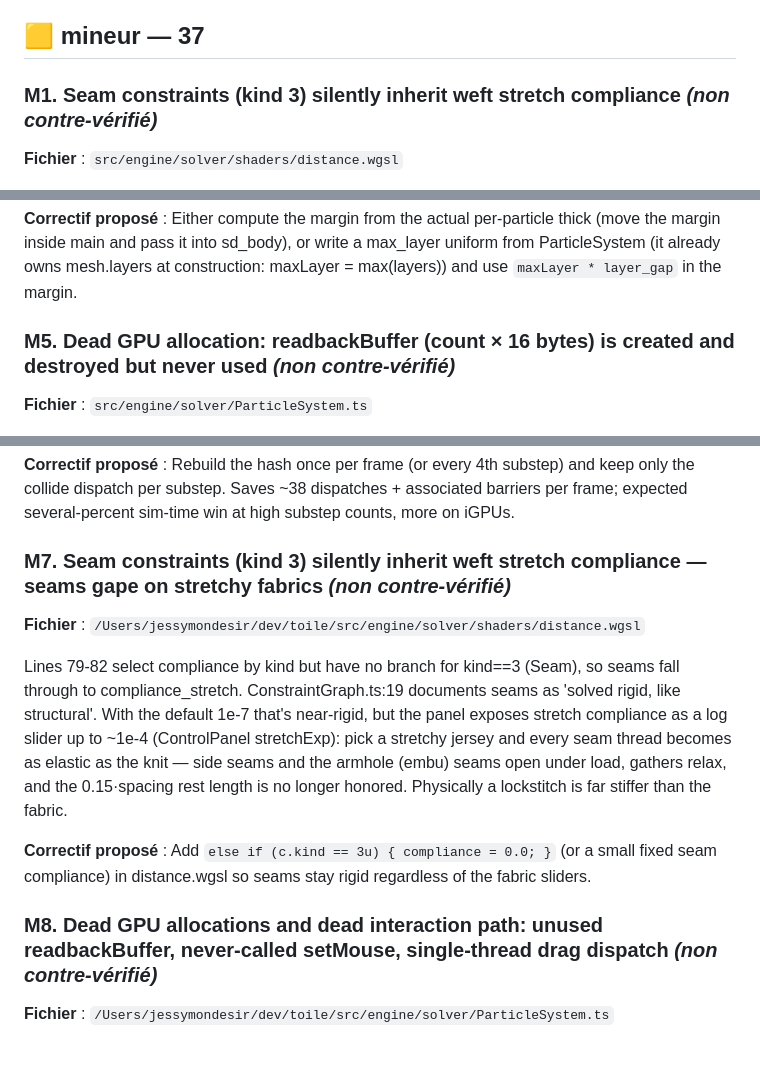
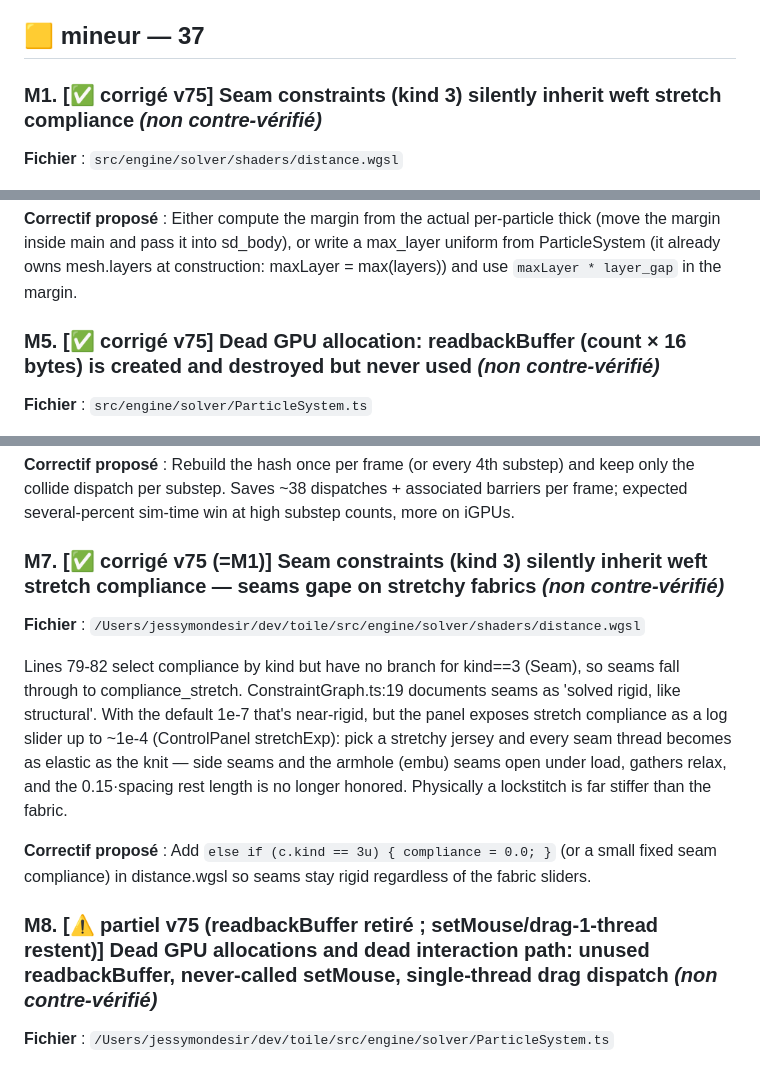
Before and after one commit to mondesirjessy-collab/toile, a Markdown page: AUDIT.md, 3 parts joined by grey strips. GitHub-like rendering.

Commit message:
audit: mark minor-block batch 1 (M1/M5/M7/M19/M20 done, M8/M12 partial)
Co-Authored-By: Claude Opus 4.8 (1M context) <noreply@anthropic.com>

```diff
--- a/AUDIT.md
+++ b/AUDIT.md
@@ -229,7 +229,7 @@ attach() keeps a single mode/lastX/lastY for all pointers and never records whic
 
 ## 🟨 mineur — 37
 
-### M1. Seam constraints (kind 3) silently inherit weft stretch compliance *(non contre-vérifié)*
+### M1. [✅ corrigé v75] Seam constraints (kind 3) silently inherit weft stretch compliance *(non contre-vérifié)*
 **Fichier** : `src/engine/solver/shaders/distance.wgsl`
 
 Lines 79-82: the compliance lookup handles kinds 1 (shear), 2 (bend), 4 (warp) and defaults everything else — including kind 3 (Seam) — to params.compliance_stretch. ConstraintGraph.ts documents Seam as 'solved rigid, like structural'. That holds only while the stretch slider is at its 0 default: dial in a stretchy fabric (compliance_stretch > 0, e.g. a knit preset) and every sewn seam becomes as elastic as the fabric — seam joints of rest 0.15·spacing elongate, panel assemblies gape at the stitch line, and the elasticated-waist grip weakens, none of which matches real thread which is far stiffer than the cloth.
@@ -257,7 +257,7 @@ Line 147: `margin = cloth_thickness + 2.0 * layer_gap + blend_k + 0.012`, but th
 
 **Correctif proposé** : Either compute the margin from the actual per-particle thick (move the margin inside main and pass it into sd_body), or write a max_layer uniform from ParticleSystem (it already owns mesh.layers at construction: maxLayer = max(layers)) and use `maxLayer * layer_gap` in the margin.
 
-### M5. Dead GPU allocation: readbackBuffer (count × 16 bytes) is created and destroyed but never used *(non contre-vérifié)*
+### M5. [✅ corrigé v75] Dead GPU allocation: readbackBuffer (count × 16 bytes) is created and destroyed but never used *(non contre-vérifié)*
 **Fichier** : `src/engine/solver/ParticleSystem.ts`
 
 Lines 290-293 allocate `this.readbackBuffer` with MAP_READ | COPY_DST, but readPositions() (lines 564-589) deliberately creates a fresh disposable staging buffer per call (per its own comment about mapAsync poisoning), and nothing else references readbackBuffer except dispose(). At resolution 128 with a two-garment outfit that is 4 × 128² × 16 ≈ 1 MB of mappable GPU memory allocated per ParticleSystem for nothing — and it's re-allocated on every resolution/scene rebuild.
@@ -271,14 +271,14 @@ step() (lines 642-646) dispatches clear_hash (tableSize/256 groups, e.g. 128 wor
 
 **Correctif proposé** : Rebuild the hash once per frame (or every 4th substep) and keep only the collide dispatch per substep. Saves ~38 dispatches + associated barriers per frame; expected several-percent sim-time win at high substep counts, more on iGPUs.
 
-### M7. Seam constraints (kind 3) silently inherit weft stretch compliance — seams gape on stretchy fabrics *(non contre-vérifié)*
+### M7. [✅ corrigé v75 (=M1)] Seam constraints (kind 3) silently inherit weft stretch compliance — seams gape on stretchy fabrics *(non contre-vérifié)*
 **Fichier** : `/Users/jessymondesir/dev/toile/src/engine/solver/shaders/distance.wgsl`
 
 Lines 79-82 select compliance by kind but have no branch for kind==3 (Seam), so seams fall through to compliance_stretch. ConstraintGraph.ts:19 documents seams as 'solved rigid, like structural'. With the default 1e-7 that's near-rigid, but the panel exposes stretch compliance as a log slider up to ~1e-4 (ControlPanel stretchExp): pick a stretchy jersey and every seam thread becomes as elastic as the knit — side seams and the armhole (embu) seams open under load, gathers relax, and the 0.15·spacing rest length is no longer honored. Physically a lockstitch is far stiffer than the fabric.
 
 **Correctif proposé** : Add `else if (c.kind == 3u) { compliance = 0.0; }` (or a small fixed seam compliance) in distance.wgsl so seams stay rigid regardless of the fabric sliders.
 
-### M8. Dead GPU allocations and dead interaction path: unused readbackBuffer, never-called setMouse, single-thread drag dispatch *(non contre-vérifié)*
+### M8. [⚠️ partiel v75 (readbackBuffer retiré ; setMouse/drag-1-thread restent)] Dead GPU allocations and dead interaction path: unused readbackBuffer, never-called setMouse, single-thread drag dispatch *(non contre-vérifié)*
 **Fichier** : `/Users/jessymondesir/dev/toile/src/engine/solver/ParticleSystem.ts`
 
 (a) this.readbackBuffer (lines 110, 290-293, 669) is allocated per system (count×16 B, e.g. 262 KB for outfits) but readPositions() creates a disposable staging buffer instead — the field is pure dead weight recreated on every rebuild. (b) setMouse (line 448) is never called from main.ts, so mouse_force stays 0 forever: the integrate.wgsl mouse-force branch (lines 66-77), the ray_origin/ray_dir/mouse_radius uniform fields, MouseForce.repelMode and the mouseStrength/mouseRadius options are all dead code (right-drag was repurposed for camera pan per the UI hint). (c) While dragging, drag.wgsl runs as a @workgroup_size(1) single-thread dispatch once per substep (step() line 639) — 20 one-thread dispatches with full inter-dispatch barriers per frame.
```
Also changed, not shown: other parts of AUDIT.md (+3 -3 lines).
